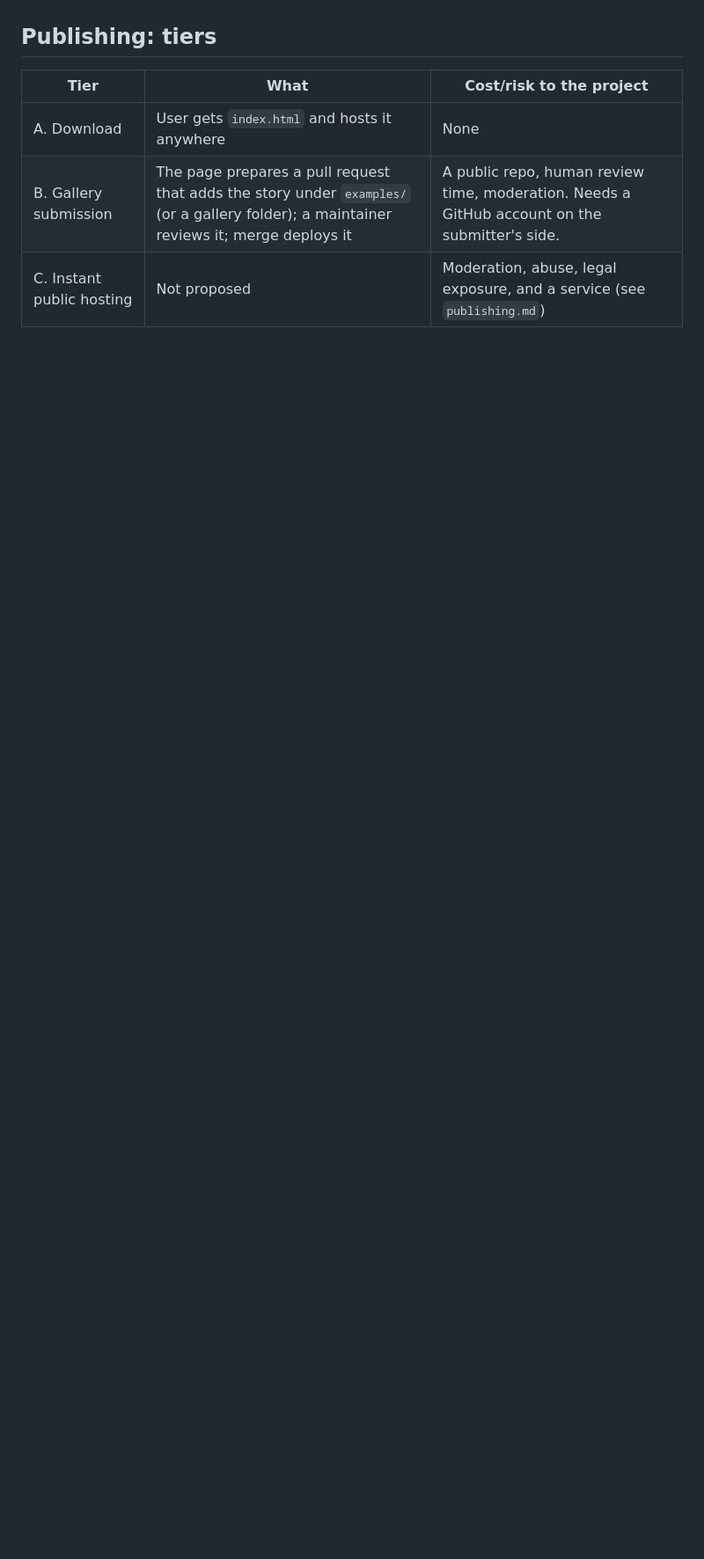
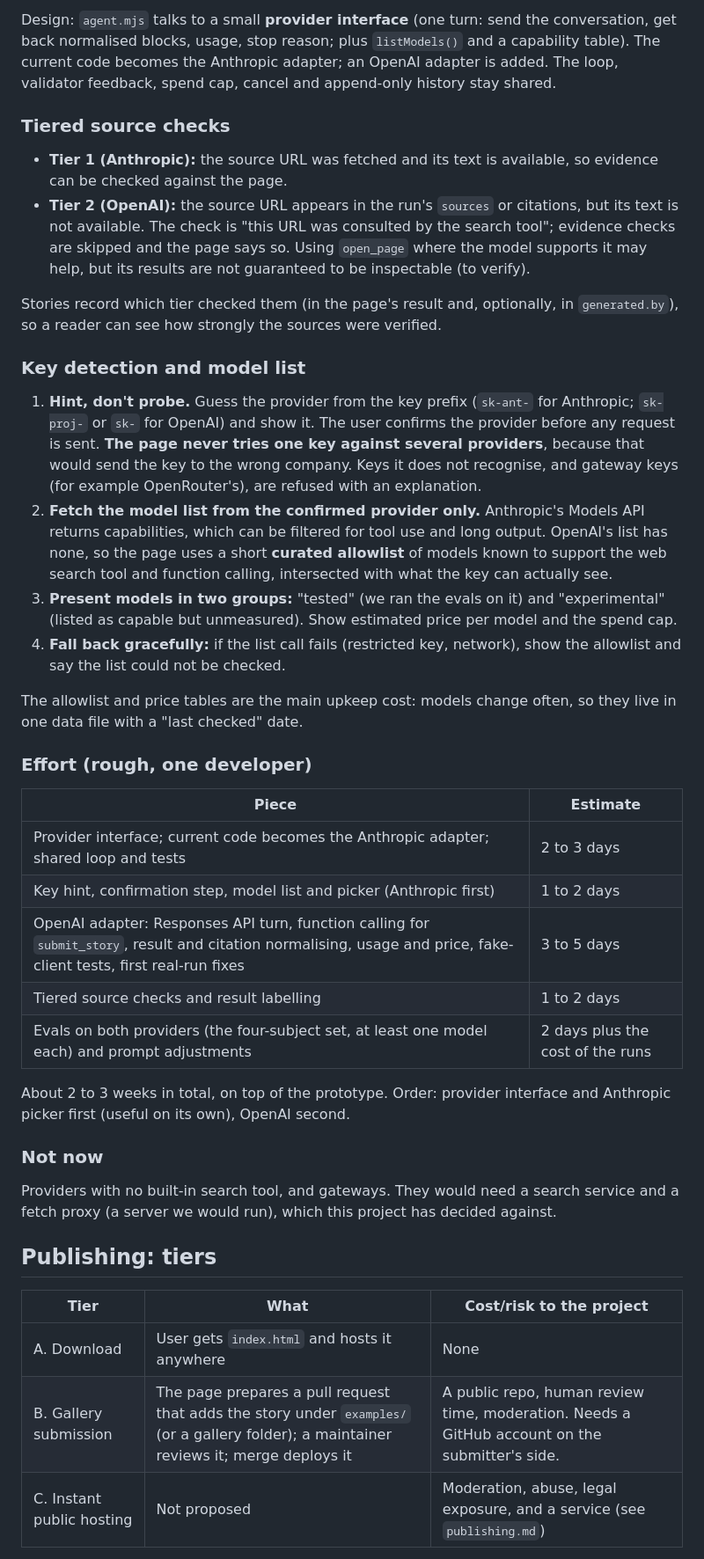
Before and after one commit to Teambotics-Inc/StoryTeller, a Markdown page: docs/byo-key-generator.md, the part around one of its changes. Shown at 88% size. Rendered like a GitHub page; blank space fills up the shorter version.

Commit message:
Docs: provider and model support (Anthropic and OpenAI keys) for the BYO-key generator
Co-Authored-By: Claude Sonnet 5.5 <noreply@anthropic.com>

```diff
--- a/docs/byo-key-generator.md
+++ b/docs/byo-key-generator.md
@@ -78,3 +95,37 @@ Expect generated stories to be less brand-exact than ones made by a coding agent
+Design: `agent.mjs` talks to a small **provider interface** (one turn: send the conversation, get back normalised blocks, usage, stop reason; plus `listModels()` and a capability table). The current code becomes the Anthropic adapter; an OpenAI adapter is added. The loop, validator feedback, spend cap, cancel and append-only history stay shared.
+
+### Tiered source checks
+
+- **Tier 1 (Anthropic):** the source URL was fetched and its text is available, so evidence can be checked against the page.
+- **Tier 2 (OpenAI):** the source URL appears in the run's `sources` or citations, but its text is not available. The check is "this URL was consulted by the search tool"; evidence checks are skipped and the page says so. Using `open_page` where the model supports it may help, but its results are not guaranteed to be inspectable (to verify).
+
+Stories record which tier checked them (in the page's result and, optionally, in `generated.by`), so a reader can see how strongly the sources were verified.
+
+### Key detection and model list
+
+1. **Hint, don't probe.** Guess the provider from the key prefix (`sk-ant-` for Anthropic; `sk-proj-` or `sk-` for OpenAI) and show it. The user confirms the provider before any request is sent. **The page never tries one key against several providers**, because that would send the key to the wrong company. Keys it does not recognise, and gateway keys (for example OpenRouter's), are refused with an explanation.
+2. **Fetch the model list from the confirmed provider only.** Anthropic's Models API returns capabilities, which can be filtered for tool use and long output. OpenAI's list has none, so the page uses a short **curated allowlist** of models known to support the web search tool and function calling, intersected with what the key can actually see.
+3. **Present models in two groups:** "tested" (we ran the evals on it) and "experimental" (listed as capable but unmeasured). Show estimated price per model and the spend cap.
+4. **Fall back gracefully:** if the list call fails (restricted key, network), show the allowlist and say the list could not be checked.
+
+The allowlist and price tables are the main upkeep cost: models change often, so they live in one data file with a "last checked" date.
+
+### Effort (rough, one developer)
+
+| Piece | Estimate |
+|---|---|
+| Provider interface; current code becomes the Anthropic adapter; shared loop and tests | 2 to 3 days |
+| Key hint, confirmation step, model list and picker (Anthropic first) | 1 to 2 days |
+| OpenAI adapter: Responses API turn, function calling for `submit_story`, result and citation normalising, usage and price, fake-client tests, first real-run fixes | 3 to 5 days |
+| Tiered source checks and result labelling | 1 to 2 days |
+| Evals on both providers (the four-subject set, at least one model each) and prompt adjustments | 2 days plus the cost of the runs |
+
+About 2 to 3 weeks in total, on top of the prototype. Order: provider interface and Anthropic picker first (useful on its own), OpenAI second.
+
+### Not now
+
+Providers with no built-in search tool, and gateways. They would need a search service and a fetch proxy (a server we would run), which this project has decided against.
+
 ## Publishing: tiers
 
 | Tier | What | Cost/risk to the project |
```
Also changed, not shown: other parts of docs/byo-key-generator.md (+21 -2 lines).
